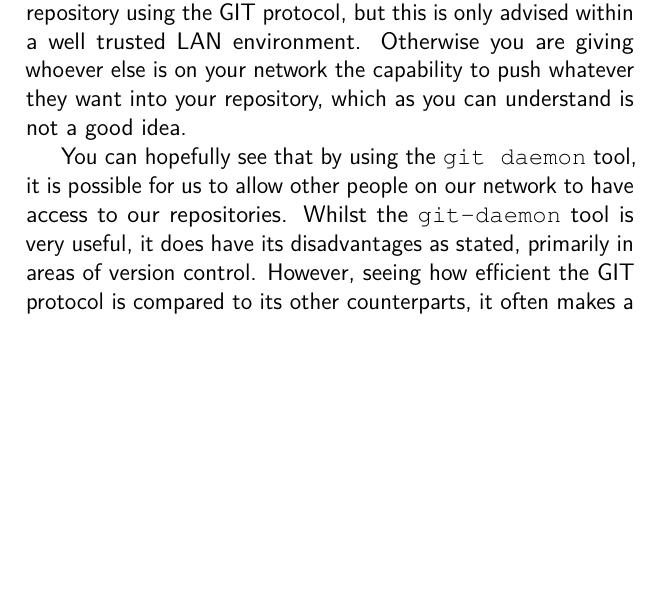
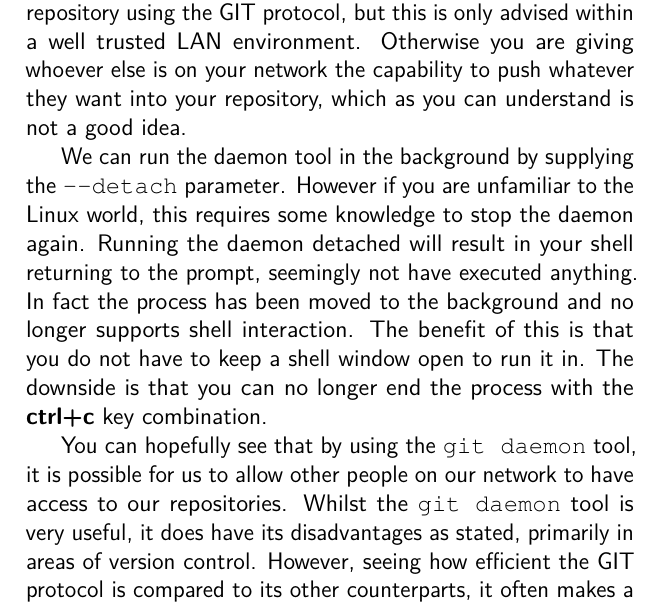
Before and after one commit to cbx33/gitt, a LaTeX thesis (gitt.tex, which reads afterhours7.tex): part of page 256 of 262 before the commit and part of page 256 of 264 after it, cut so that both start at the same text, the shorter picture padded with empty space. Compiled offline with pdfLaTeX.

Commit message:
Added a little note about detatch mode

```diff
--- a/afterhours7.tex
+++ b/afterhours7.tex
@@ -220,8 +220,15 @@ This is quite sensible because as you can see there is no authentication present
 You \emph{can} enable pushing of objects to your repository using the GIT protocol, but this is only advised within a well trusted LAN environment.
 Otherwise you are giving whoever else is on your network the capability to push whatever they want into your repository, which as you can understand is not a good idea.
 
+We can run the daemon tool in the background by supplying the \texttt{--detach} parameter.
+However if you are unfamiliar to the Linux world, this requires some knowledge to stop the daemon again.
+Running the daemon detached will result in your shell returning to the prompt, seemingly not have executed anything.
+In fact the process has been moved to the background and no longer supports shell interaction.
+The benefit of this is that you do not have to keep a shell window open to run it in.
+The downside is that you can no longer end the process with the \textbf{ctrl+c} key combination.
+
 You can hopefully see that by using the \texttt{git daemon} tool, it is possible for us to allow other people on our network to have access to our repositories.
-Whilst the \texttt{git-daemon} tool is very useful, it does have its disadvantages as stated, primarily in areas of version control.
+Whilst the \texttt{git daemon} tool is very useful, it does have its disadvantages as stated, primarily in areas of version control.
 However, seeing how efficient the GIT protocol is compared to its other counterparts, it often makes a fantastic device for making a repoitory available to pull from.
 
 There are much more complicated configurations that can be performed with the daemon tool, but these are out of the scope of this chapter.
```
